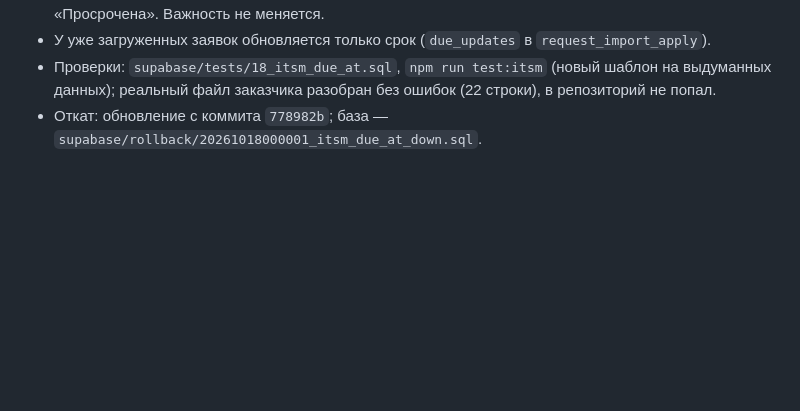
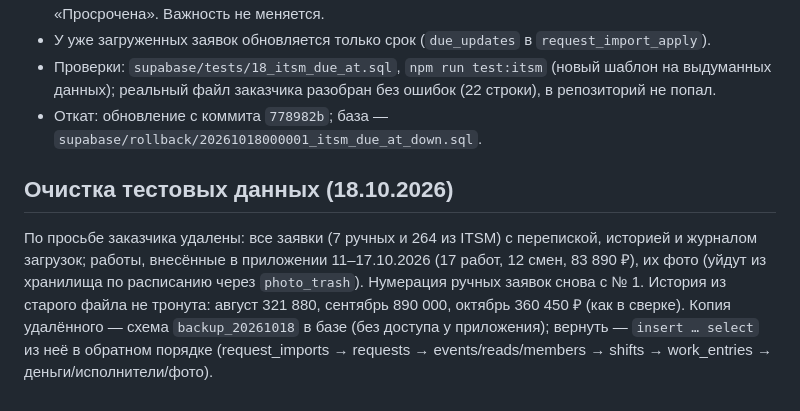
Before and after one commit to provodnik-crypto/uchet-rabot, a Markdown page: docs/RUN.md, the part around the change. Rendered like a GitHub page; blank space fills up the shorter version.

Commit message:
Заметки: очистка тестовых заявок и работ из приложения 18.10.2026
Co-Authored-By: Claude Opus 5.5 <noreply@anthropic.com>
Claude-Session: https://claude.ai/code/session_01FErpRBu1ZaY6999SC2cMDb

```diff
--- a/docs/RUN.md
+++ b/docs/RUN.md
@@ -244,3 +244,11 @@ cd app && set -a && . ./.env && set +a && \
 * Проверки: `supabase/tests/18_itsm_due_at.sql`, `npm run test:itsm` (новый шаблон на выдуманных данных);
   реальный файл заказчика разобран без ошибок (22 строки), в репозиторий не попал.
 * Откат: обновление с коммита `778982b`; база — `supabase/rollback/20261018000001_itsm_due_at_down.sql`.
+
+## Очистка тестовых данных (18.10.2026)
+По просьбе заказчика удалены: все заявки (7 ручных и 264 из ITSM) с перепиской, историей и журналом загрузок;
+работы, внесённые в приложении 11–17.10.2026 (17 работ, 12 смен, 83 890 ₽), их фото (уйдут из хранилища
+по расписанию через `photo_trash`). Нумерация ручных заявок снова с № 1. История из старого файла не тронута:
+август 321 880, сентябрь 890 000, октябрь 360 450 ₽ (как в сверке).
+Копия удалённого — схема `backup_20261018` в базе (без доступа у приложения); вернуть — `insert … select` из неё
+в обратном порядке (request_imports → requests → events/reads/members → shifts → work_entries → деньги/исполнители/фото).
```
Also changed, not shown: CLAUDE.md (+2 -1 lines).
